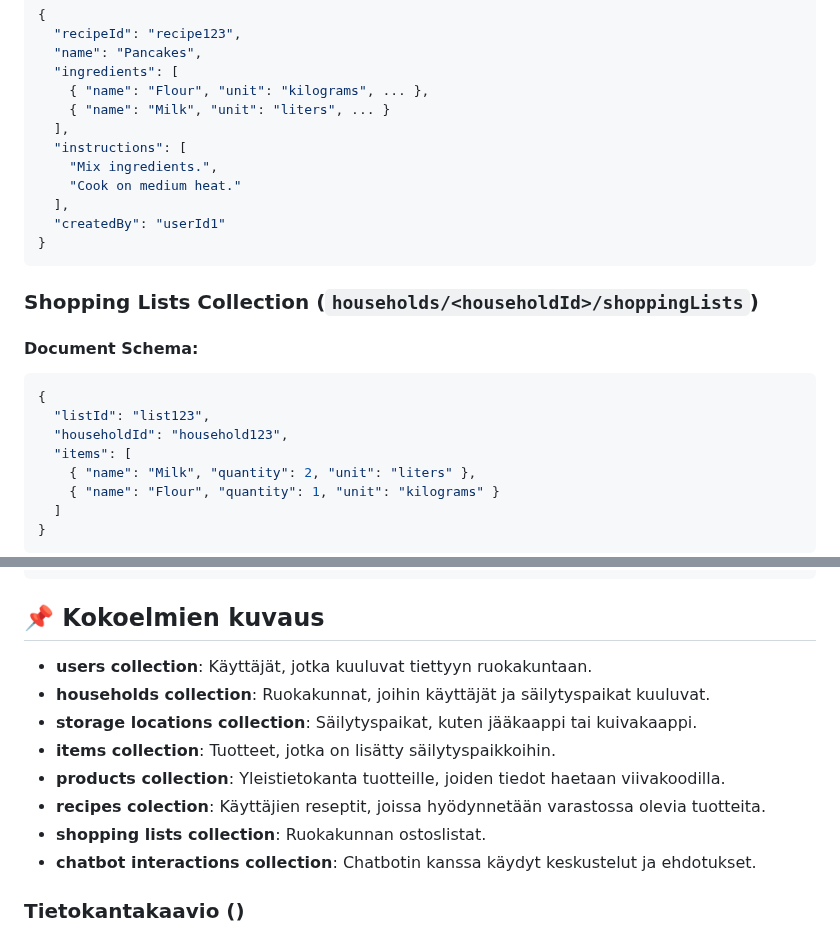
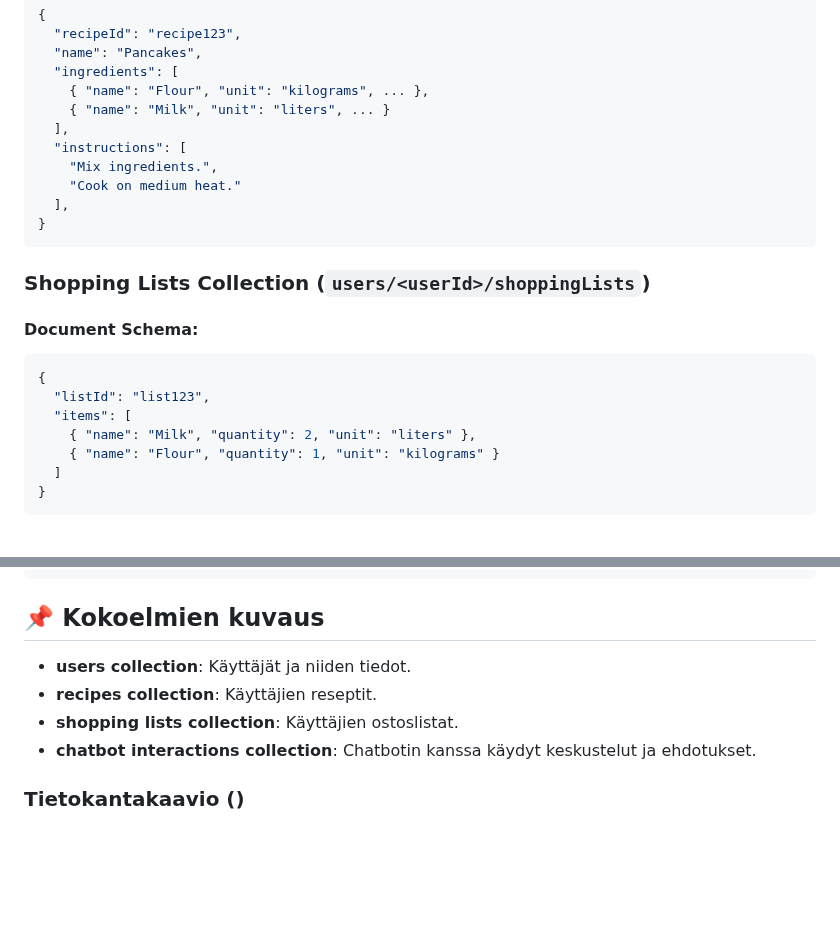
Before and after one commit to Ruokakomero/Ruokakomero-App, a Markdown page: README.md, 2 parts joined by grey strips. Drawn GitHub-style; folded sections open; blank space fills up the shorter version.

````diff
--- a/README.md
+++ b/README.md
@@ -145,16 +94,14 @@ Tässä on Ruokakomero-sovelluksen Firebase-tietokannan rakenne. Se on suunnitel
     "Mix ingredients.",
     "Cook on medium heat."
   ],
-  "createdBy": "userId1"
 }
 ```
 
-### Shopping Lists Collection (`households/<householdId>/shoppingLists`)
+### Shopping Lists Collection (`users/<userId>/shoppingLists`)
 #### Document Schema:
 ```json
 {
   "listId": "list123",
-  "householdId": "household123",
   "items": [
     { "name": "Milk", "quantity": 2, "unit": "liters" },
     { "name": "Flour", "quantity": 1, "unit": "kilograms" }
@@ -177,13 +124,9 @@ Tässä on Ruokakomero-sovelluksen Firebase-tietokannan rakenne. Se on suunnitel
 
 ## 📌 Kokoelmien kuvaus
 
-- **users collection**: Käyttäjät, jotka kuuluvat tiettyyn ruokakuntaan.
-- **households collection**: Ruokakunnat, joihin käyttäjät ja säilytyspaikat kuuluvat.
-- **storage locations collection**: Säilytyspaikat, kuten jääkaappi tai kuivakaappi.
-- **items collection**: Tuotteet, jotka on lisätty säilytyspaikkoihin.
-- **products collection**: Yleistietokanta tuotteille, joiden tiedot haetaan viivakoodilla.
-- **recipes colection**: Käyttäjien reseptit, joissa hyödynnetään varastossa olevia tuotteita.
-- **shopping lists collection**: Ruokakunnan ostoslistat.
+- **users collection**: Käyttäjät ja niiden tiedot.
+- **recipes collection**: Käyttäjien reseptit.
+- **shopping lists collection**: Käyttäjien ostoslistat.
 - **chatbot interactions collection**: Chatbotin kanssa käydyt keskustelut ja ehdotukset.
 
 
````
Also changed, not shown: other parts of README.md (+2 -53 lines).
